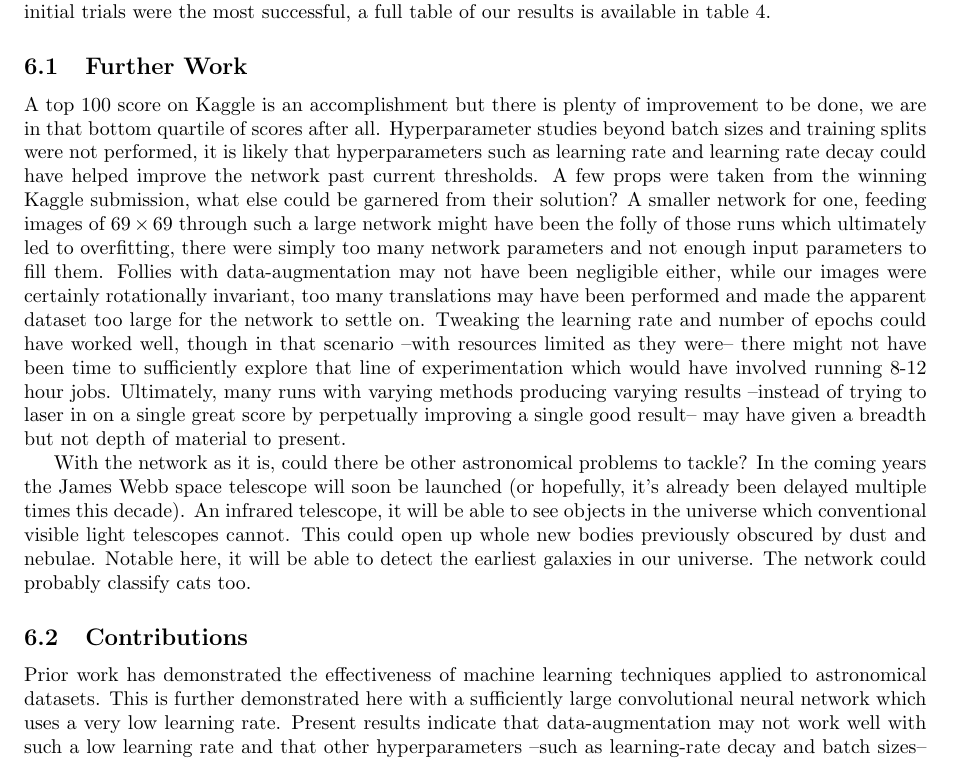
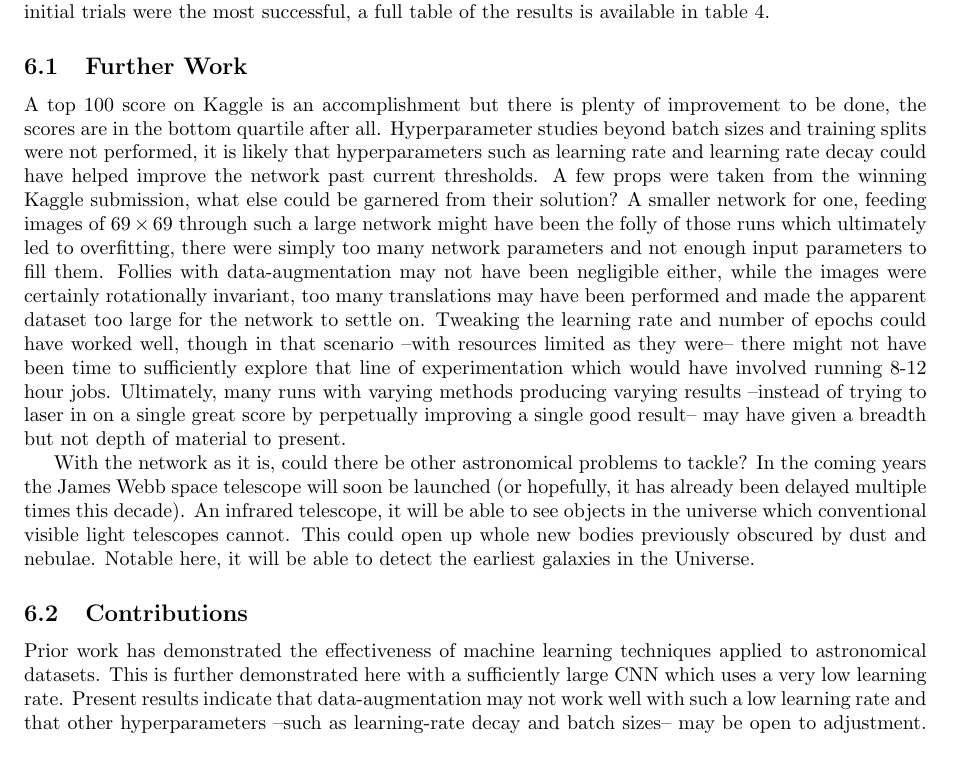
Before and after one commit to diegocasmo/ml-project, a LaTeX document (report/main.tex, which reads report/sections/conclusion.tex): part of page 10 of 12, cut so that both start at the same text. Compiled offline with pdfLaTeX.

Commit message:
removed first person pronouns, other small changes

```diff
--- a/report/sections/conclusion.tex
+++ b/report/sections/conclusion.tex
@@ -1,16 +1,16 @@
 \section{Discussion}
 
-From the get-go, there were a lot of models and solutions for this problem available online to trawl over and gain knowledge from. In that sense shoulders of giants were stood upon, and what tall giants they were. To summarize, a sixteen layer CNN was implemented in Keras with Tensorflow and was trained on a dataset of tens of thousands of images. These images were cropped and down-sampled to reduce dimensionality and make them a manageable size for the network. From those initial scores a series of other methods were tried and explored from data-augmentation to color space shifting. In the end the initial trials were the most successful, a full table of our results is available in table \ref{tab:all_results}.
+From the get-go, there were a lot of models and solutions for this problem available online to trawl over and gain knowledge from. In that sense shoulders of giants were stood upon, and what tall giants they were. To summarize, a sixteen layer CNN was implemented in Keras with Tensorflow and was trained on a dataset of tens of thousands of images. These images were cropped and down-sampled to reduce dimensionality and make them a manageable size for the network. From those initial scores a series of other methods were tried and explored from data-augmentation to color space shifting. In the end the initial trials were the most successful, a full table of the results is available in table \ref{tab:all_results}.
 
 \subsection{Further Work}
-A top 100 score on Kaggle is an accomplishment but there is plenty of improvement to be done, we are in that bottom quartile of scores after all. Hyperparameter studies beyond batch sizes and training splits were not performed, it is likely that hyperparameters such as learning rate and learning rate decay could have helped improve the network past current thresholds. A few props were taken from the winning Kaggle submission, what else could be garnered from their solution? A smaller network for one, feeding images of \isize{69} through such a large network might have been the folly of those runs which ultimately led to overfitting, there were simply too many network parameters and not enough input parameters to fill them. Follies with data-augmentation may not have been negligible either, while our images were certainly rotationally invariant, too many translations may have been performed and made the apparent dataset too large for the network to settle on. Tweaking the learning rate and number of epochs could have worked well, though in that scenario --with resources limited as they were-- there might not have been time to sufficiently explore that line of experimentation which would have involved running 8-12 hour jobs. Ultimately, many runs with varying methods producing varying results --instead of trying to laser in on a single great score by perpetually improving a single good result-- may have given a breadth but not depth of material to present.
+A top 100 score on Kaggle is an accomplishment but there is plenty of improvement to be done, the scores are in the bottom quartile after all. Hyperparameter studies beyond batch sizes and training splits were not performed, it is likely that hyperparameters such as learning rate and learning rate decay could have helped improve the network past current thresholds. A few props were taken from the winning Kaggle submission, what else could be garnered from their solution? A smaller network for one, feeding images of \isize{69} through such a large network might have been the folly of those runs which ultimately led to overfitting, there were simply too many network parameters and not enough input parameters to fill them. Follies with data-augmentation may not have been negligible either, while the images were certainly rotationally invariant, too many translations may have been performed and made the apparent dataset too large for the network to settle on. Tweaking the learning rate and number of epochs could have worked well, though in that scenario --with resources limited as they were-- there might not have been time to sufficiently explore that line of experimentation which would have involved running 8-12 hour jobs. Ultimately, many runs with varying methods producing varying results --instead of trying to laser in on a single great score by perpetually improving a single good result-- may have given a breadth but not depth of material to present.
 
-With the network as it is, could there be other astronomical problems to tackle? In the coming years the James Webb space telescope will soon be launched (or hopefully, it's already been delayed multiple times this decade). An infrared telescope, it will be able to see objects in the universe which conventional visible light telescopes cannot. This could open up whole new bodies previously obscured by dust and nebulae. Notable here, it will be able to detect the earliest galaxies in our universe. The network could probably classify cats too.
+With the network as it is, could there be other astronomical problems to tackle? In the coming years the James Webb space telescope will soon be launched (or hopefully, it has already been delayed multiple times this decade). An infrared telescope, it will be able to see objects in the universe which conventional visible light telescopes cannot. This could open up whole new bodies previously obscured by dust and nebulae. Notable here, it will be able to detect the earliest galaxies in the Universe.
 
 % what else?
 
 \subsection{Contributions}
-Prior work has demonstrated the effectiveness of machine learning techniques applied to astronomical datasets. This is further demonstrated here with a sufficiently large convolutional neural network which uses a very low learning rate. Present results indicate that data-augmentation may not work well with such a low learning rate and that other hyperparameters --such as learning-rate decay and batch sizes-- may be open to adjustment. The present research is therefore intended to make contributions towards the study of applications of machine learning on large, image based, astronomical datasets.
+Prior work has demonstrated the effectiveness of machine learning techniques applied to astronomical datasets. This is further demonstrated here with a sufficiently large CNN which uses a very low learning rate. Present results indicate that data-augmentation may not work well with such a low learning rate and that other hyperparameters --such as learning-rate decay and batch sizes-- may be open to adjustment. The present research is therefore intended to make contributions towards the study of applications of machine learning on large, image based, astronomical datasets.
 
 % useful for something?
 % Diego maintained organization and wrote the initial code for training and validation splitting. Ankur gathered the many valuable research materials and implemented early versions of the \vgg architecture. Tristan finalized the implementations and ran the multi-hour experiments on the GPU. Everyone wrote a roughly equal amount of sections in this paper.
```
Also changed, not shown: report/sections/introduction.tex (+1 -1 lines).
